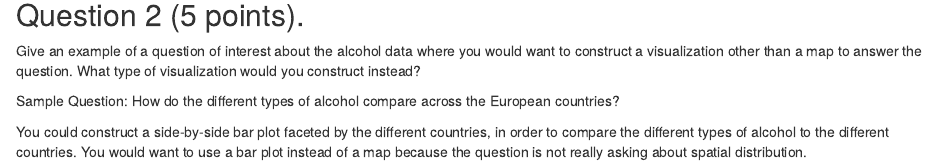
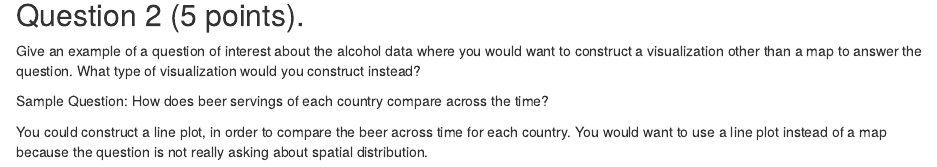
Before and after one commit to jatom20/Data_Visualization, an R Markdown document (04_quiz_class.Rmd): the page in a window 1100 px wide, from 1870 px down. The pictures show the output file 04_quiz_class.html that the author committed with the source, opened offline.

Commit message:
did not save changes before committing.

```diff
--- a/04_quiz_class.Rmd
+++ b/04_quiz_class.Rmd
@@ -51,6 +51,6 @@ ggplot(data = world_beer,
 
 Give an example of a question of interest about the alcohol data where you would want to construct a visualization other than a map to answer the question. What type of visualization would you construct instead?
 
-Sample Question: How do the different types of alcohol compare across the European countries?
+Sample Question: How does beer servings of each country compare across the time?
 
-You could construct a side-by-side bar plot faceted by the different countries, in order to compare the different types of alcohol to the different countries. You would want to use a bar plot instead of a map because the question is not really asking about spatial distribution.
+You could construct a line plot, in order to compare the beer across time for each country. You would want to use a line plot instead of a map because the question is not really asking about spatial distribution.
```
Also changed, not shown: 04_quiz_class.html.
